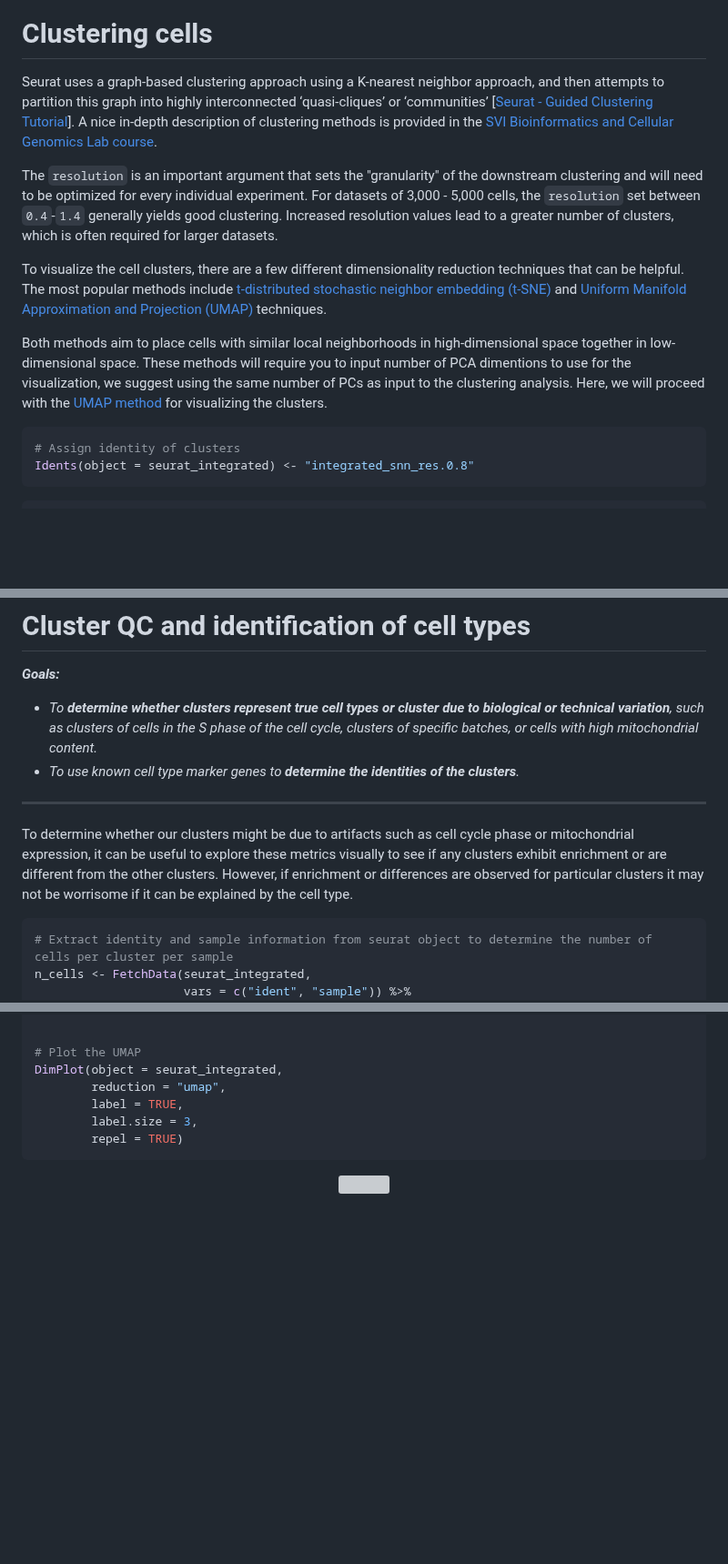
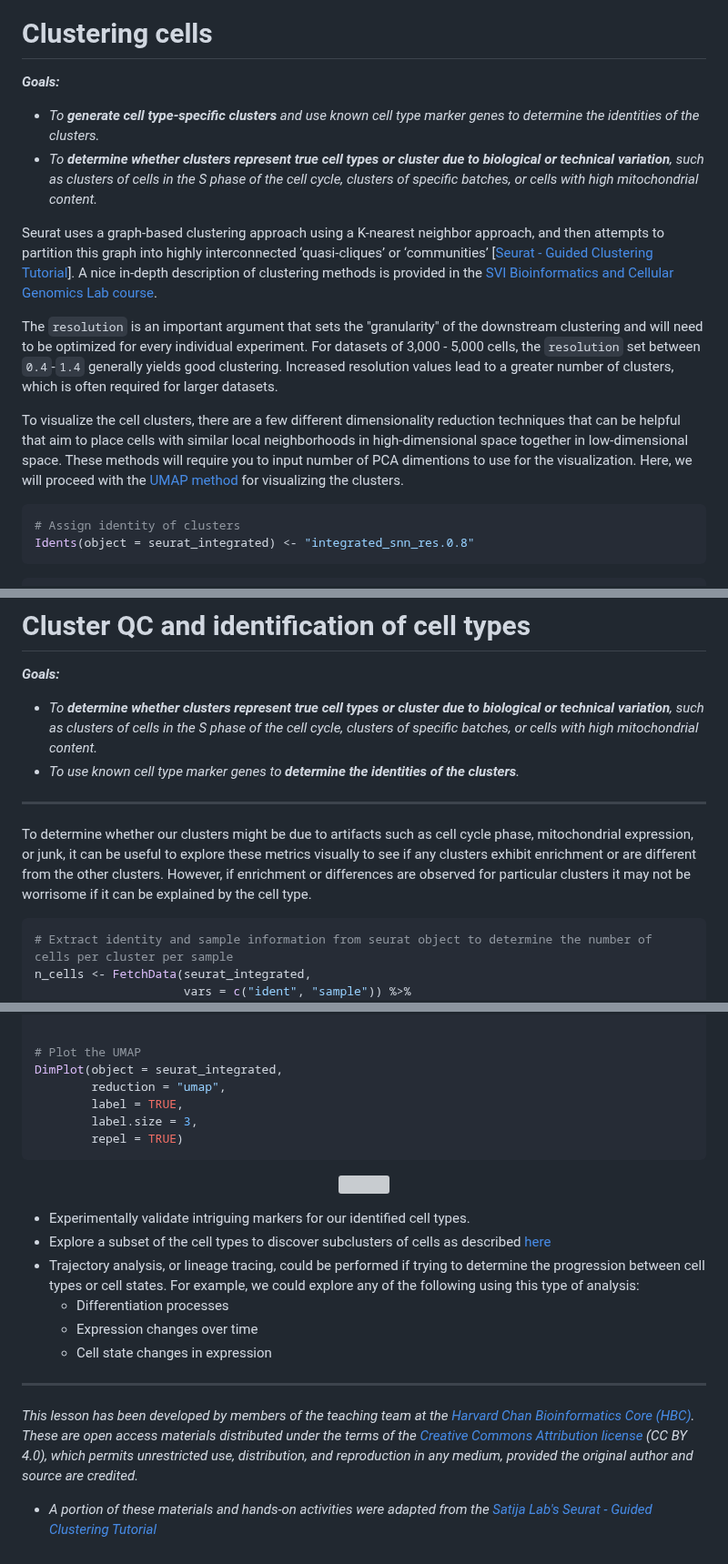
Before and after one commit to hbctraining/FoG_scRNA-seq_viz, a Markdown page: FoG_scRNAseq_viz.md, 3 parts joined by grey strips. Shown at 91% size. GitHub-like rendering; blank space fills up the shorter version; grey boxes are pictures that could not be loaded.

````diff
--- a/FoG_scRNAseq_viz.md
+++ b/FoG_scRNAseq_viz.md
@@ -199,13 +193,16 @@ DimPlot(seurat_integrated,
 
 # Clustering cells
 
+_**Goals:**_
+
+ - _To **generate cell type-specific clusters** and use known cell type marker genes to determine the identities of the clusters._
+ - _To **determine whether clusters represent true cell types or cluster due to biological or technical variation**, such as clusters of cells in the S phase of the cell cycle, clusters of specific batches, or cells with high mitochondrial content._
+
 Seurat uses a graph-based clustering approach using a K-nearest neighbor approach, and then attempts to partition this graph into highly interconnected ‘quasi-cliques’ or ‘communities’ [[Seurat - Guided Clustering Tutorial](https://satijalab.org/seurat/v3.1/pbmc3k_tutorial.html)]. A nice in-depth description of clustering methods is provided in the [SVI Bioinformatics and Cellular Genomics Lab course](https://biocellgen-public.svi.edu.au/mig_2019_scrnaseq-workshop/clustering-and-cell-annotation.html).
 
 The `resolution` is an important argument that sets the "granularity" of the downstream clustering and will need to be optimized for every individual experiment.  For datasets of 3,000 - 5,000 cells, the `resolution` set between `0.4`-`1.4` generally yields good clustering. Increased resolution values lead to a greater number of clusters, which is often required for larger datasets.
 
-To visualize the cell clusters, there are a few different dimensionality reduction techniques that can be helpful. The most popular methods include [t-distributed stochastic neighbor embedding (t-SNE)](https://kb.10xgenomics.com/hc/en-us/articles/217265066-What-is-t-Distributed-Stochastic-Neighbor-Embedding-t-SNE-) and [Uniform Manifold Approximation and Projection (UMAP)](https://umap-learn.readthedocs.io/en/latest/index.html) techniques.
-
-Both methods aim to place cells with similar local neighborhoods in high-dimensional space together in low-dimensional space. These methods will require you to input number of PCA dimentions to use for the visualization, we suggest using the same number of PCs as input to the clustering analysis. Here, we will proceed with the [UMAP method](https://umap-learn.readthedocs.io/en/latest/how_umap_works.html) for visualizing the clusters.
+To visualize the cell clusters, there are a few different dimensionality reduction techniques that can be helpful that aim to place cells with similar local neighborhoods in high-dimensional space together in low-dimensional space. These methods will require you to input number of PCA dimentions to use for the visualization. Here, we will proceed with the [UMAP method](https://umap-learn.readthedocs.io/en/latest/how_umap_works.html) for visualizing the clusters.
 
 ```r
 # Assign identity of clusters
@@ -234,7 +231,7 @@ _**Goals:**_
 
 ***
 
-To determine whether our clusters might be due to artifacts such as cell cycle phase or mitochondrial expression, it can be useful to explore these metrics visually to see if any clusters exhibit enrichment or are different from the other clusters. However, if enrichment or differences are observed for particular clusters it may not be worrisome if it can be explained by the cell type.
+To determine whether our clusters might be due to artifacts such as cell cycle phase, mitochondrial expression, or junk, it can be useful to explore these metrics visually to see if any clusters exhibit enrichment or are different from the other clusters. However, if enrichment or differences are observed for particular clusters it may not be worrisome if it can be explained by the cell type.
 
 ```r
 # Extract identity and sample information from seurat object to determine the number of cells per cluster per sample
@@ -344,3 +341,15 @@ DimPlot(object = seurat_integrated,
 <p align="center">
 <img src="../img/umap_labeled_SCTv2.png" width="800">
 </p>
+
+- Experimentally validate intriguing markers for our identified cell types.
+- Explore a subset of the cell types to discover subclusters of cells as described [here](seurat_subclustering.md)
+- Trajectory analysis, or lineage tracing, could be performed if trying to determine the progression between cell types or cell states. For example, we could explore any of the following using this type of analysis:
+	- Differentiation processes
+	- Expression changes over time
+	- Cell state changes in expression
+
+***
+*This lesson has been developed by members of the teaching team at the [Harvard Chan Bioinformatics Core (HBC)](http://bioinformatics.sph.harvard.edu/). These are open access materials distributed under the terms of the [Creative Commons Attribution license](https://creativecommons.org/licenses/by/4.0/) (CC BY 4.0), which permits unrestricted use, distribution, and reproduction in any medium, provided the original author and source are credited.*
+
+* *A portion of these materials and hands-on activities were adapted from the [Satija Lab's](https://satijalab.org/) [Seurat - Guided Clustering Tutorial](https://satijalab.org/seurat/pbmc3k_tutorial.html)*
````
Also changed, not shown: other parts of FoG_scRNAseq_viz.md (+0 -6 lines).
